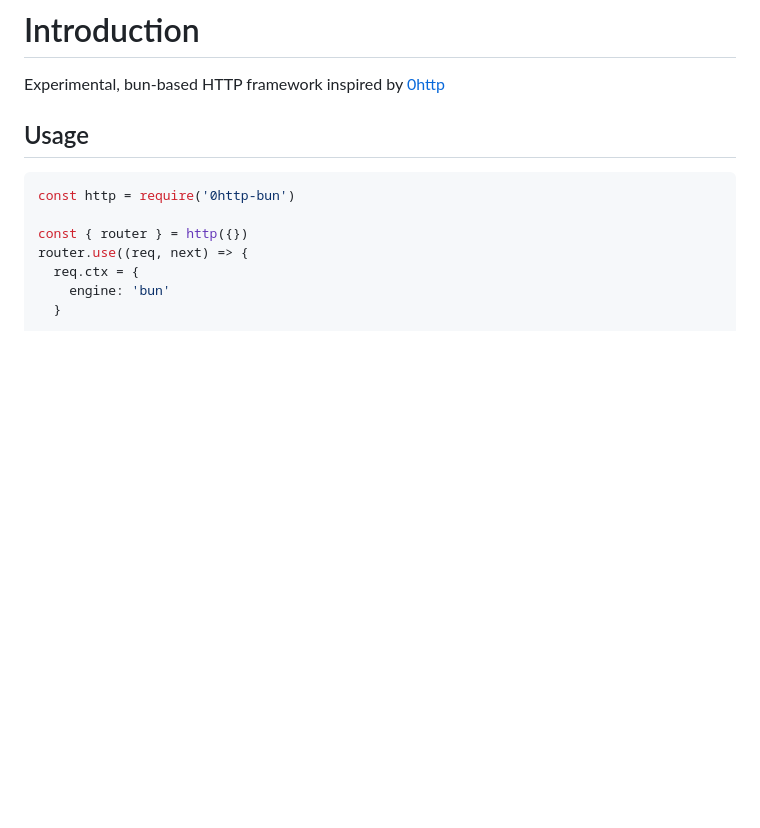
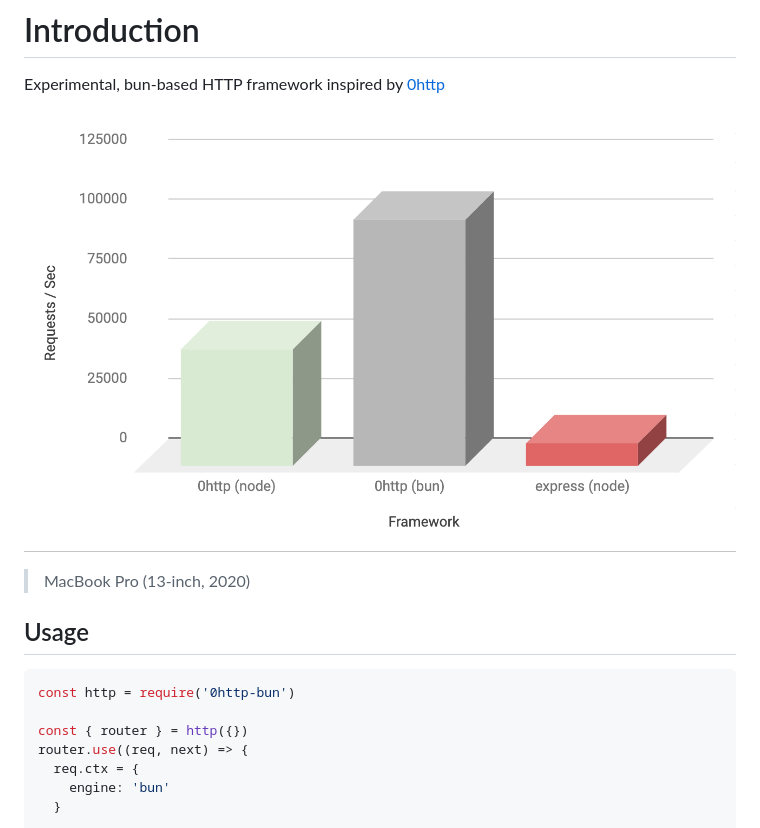
Before and after one commit to BackendStack21/0http-bun, a Markdown page: README.md, the part around the change. Drawn GitHub-style; pictures changed too: 0http-benchmarks.png (added); blank space fills up the shorter version.

Commit message:
adding benchmark results preview

````diff
--- a/README.md
+++ b/README.md
@@ -1,5 +1,8 @@
 # Introduction
 Experimental, bun-based HTTP framework inspired by [0http](https://0http.21no.de/#/)
+
+![Performance Benchmarks](0http-benchmarks.png)
+> MacBook Pro (13-inch, 2020)
 
 ## Usage
 ```js
````
